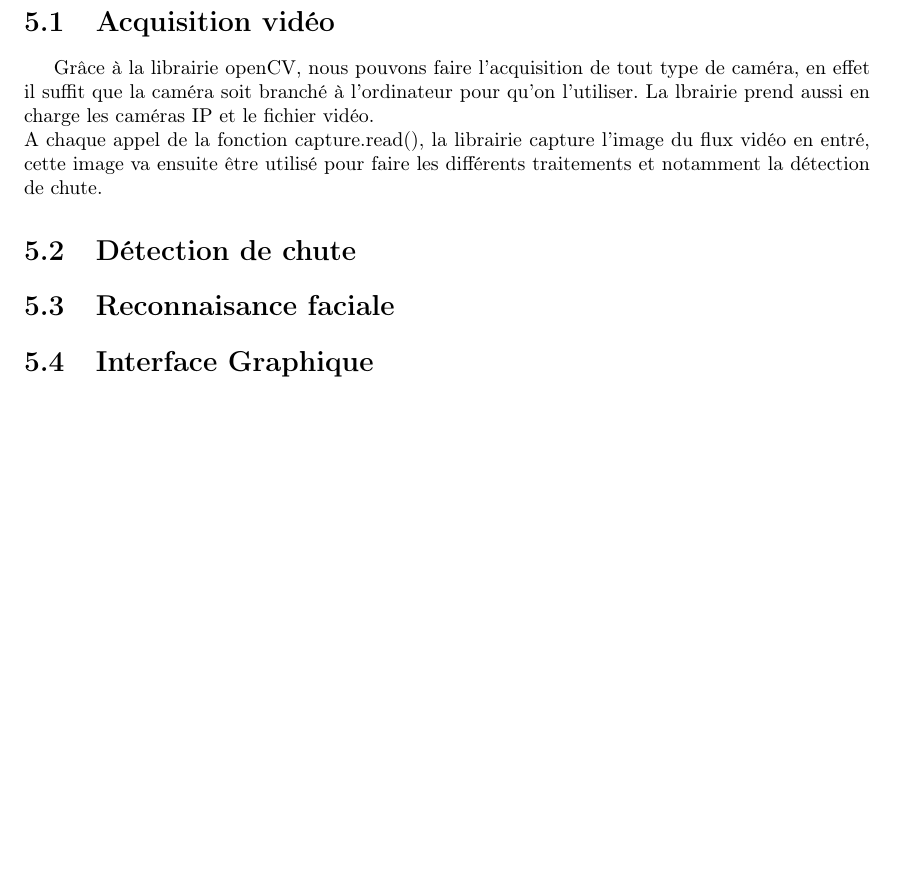
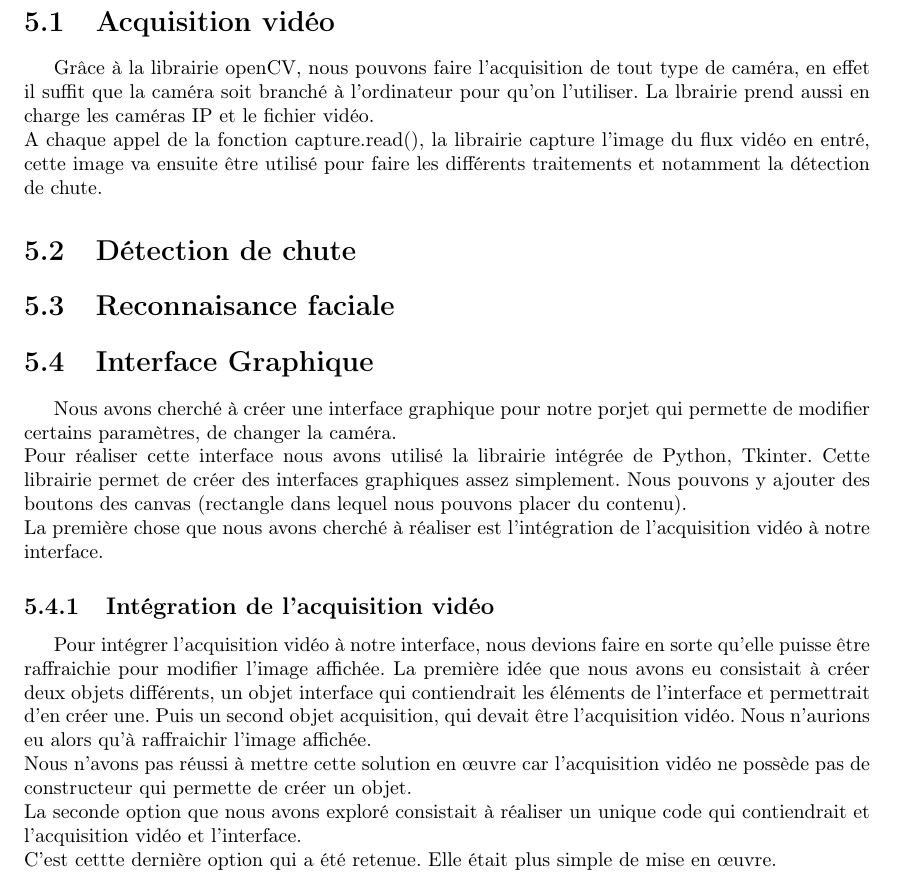
Before and after one commit to Thrystan01204/ProjetTER, a LaTeX document (Rapport/Rapport.tex): part of page 6 of 10 before the commit and part of page 6 of 11 after it, cut so that both start at the same text, the shorter picture padded with empty space. Compiled offline with pdfLaTeX.

Commit message:
Ecriture d'une partie de la partie interface graphique

```diff
--- a/Rapport/Rapport.tex
+++ b/Rapport/Rapport.tex
@@ -97,6 +97,14 @@
         \section{Détection de chute}
         \section{Reconnaisance faciale}
         \section{Interface Graphique}
+            Nous avons cherché à créer une interface graphique pour notre porjet qui permette de modifier certains paramètres, de changer la caméra.\\
+            Pour réaliser cette interface nous avons utilisé la librairie intégrée de Python, Tkinter. Cette librairie permet de créer des interfaces graphiques assez simplement. Nous pouvons y ajouter des boutons des canvas (rectangle dans lequel nous pouvons placer du contenu).\\
+            La première chose que nous avons cherché à réaliser est l'intégration de l'acquisition vidéo à notre interface.
+            \subsection{Intégration de l'acquisition vidéo}
+            Pour intégrer l'acquisition vidéo à notre interface, nous devions faire en sorte qu'elle puisse être raffraichie pour modifier l'image affichée. La première idée que nous avons eu consistait à créer deux objets différents, un objet interface qui contiendrait les éléments de l'interface et permettrait d'en créer une. Puis un second objet acquisition, qui devait être l'acquisition vidéo. Nous n'aurions eu alors qu'à raffraichir l'image affichée.\\
+            Nous n'avons pas réussi à mettre cette solution en œuvre car l'acquisition vidéo ne possède pas de constructeur qui permette de créer un objet.\\
+            La seconde option que nous avons exploré consistait à réaliser un unique code qui contiendrait et l'acquisition vidéo et l'interface.\\
+            C'est cettte dernière option qui a été retenue. Elle était plus simple de mise en œuvre.
         \section{Commande du matériel}
 
     \chapter{Bilan du projet}
```
